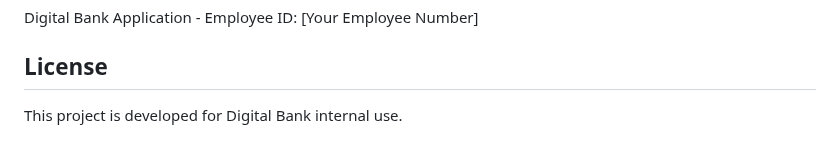
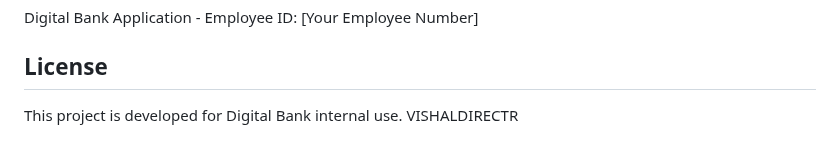
Before and after one commit to vishaldirectr/skills-copilot-codespaces-vscode, a Markdown page: README.md, the part around the change. Rendered like a GitHub page.

```diff
--- a/README.md
+++ b/README.md
@@ -262,3 +262,4 @@ Digital Bank Application - Employee ID: [Your Employee Number]
 ## License
 
 This project is developed for Digital Bank internal use.
+VISHALDIRECTR
```
